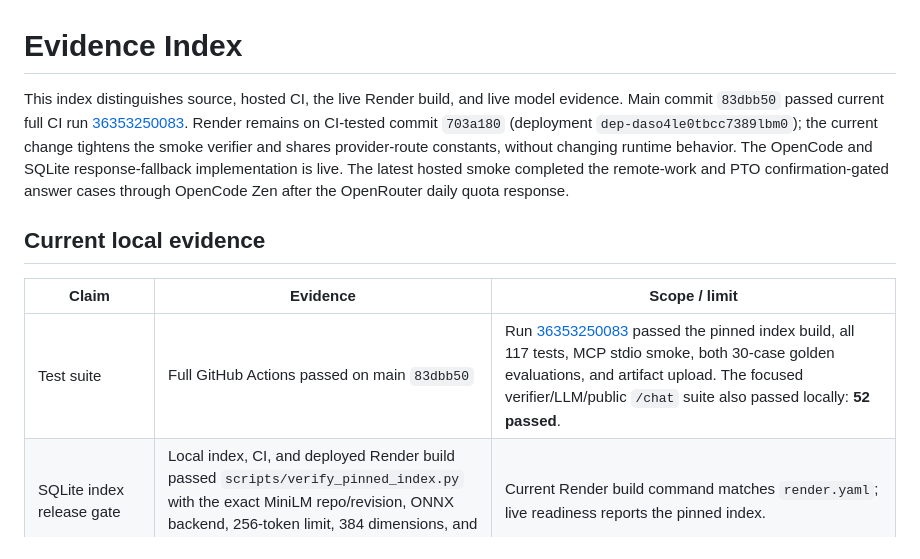
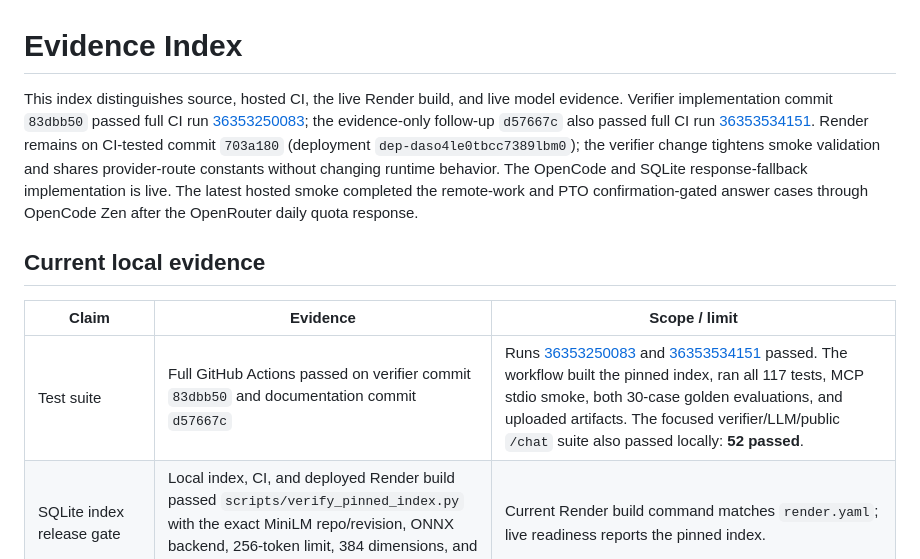
Before and after one commit to MSAIE2027/Project-HR-Agent, a Markdown page: evidence/index.md, the part around the change. GitHub-like rendering.

Commit message:
Clarify current CI and hosted runtime revisions

```diff
--- a/evidence/index.md
+++ b/evidence/index.md
@@ -1,12 +1,12 @@
 # Evidence Index
 
-This index distinguishes source, hosted CI, the live Render build, and live model evidence. Main commit `83dbb50` passed current full CI run [36353250083](https://github.com/MSAIE2027/Project-HR-Agent/actions/runs/36353250083). Render remains on CI-tested commit `703a180` (deployment `dep-daso4le0tbcc7389lbm0`); the current change tightens the smoke verifier and shares provider-route constants, without changing runtime behavior. The OpenCode and SQLite response-fallback implementation is live. The latest hosted smoke completed the remote-work and PTO confirmation-gated answer cases through OpenCode Zen after the OpenRouter daily quota response.
+This index distinguishes source, hosted CI, the live Render build, and live model evidence. Verifier implementation commit `83dbb50` passed full CI run [36353250083](https://github.com/MSAIE2027/Project-HR-Agent/actions/runs/36353250083); the evidence-only follow-up `d57667c` also passed full CI run [36353534151](https://github.com/MSAIE2027/Project-HR-Agent/actions/runs/36353534151). Render remains on CI-tested commit `703a180` (deployment `dep-daso4le0tbcc7389lbm0`); the verifier change tightens smoke validation and shares provider-route constants without changing runtime behavior. The OpenCode and SQLite response-fallback implementation is live. The latest hosted smoke completed the remote-work and PTO confirmation-gated answer cases through OpenCode Zen after the OpenRouter daily quota response.
 
 ## Current local evidence
 
 | Claim | Evidence | Scope / limit |
 |---|---|---|
-| Test suite | Full GitHub Actions passed on main `83dbb50` | Run [36353250083](https://github.com/MSAIE2027/Project-HR-Agent/actions/runs/36353250083) passed the pinned index build, all 117 tests, MCP stdio smoke, both 30-case golden evaluations, and artifact upload. The focused verifier/LLM/public `/chat` suite also passed locally: **52 passed**. |
+| Test suite | Full GitHub Actions passed on verifier commit `83dbb50` and documentation commit `d57667c` | Runs [36353250083](https://github.com/MSAIE2027/Project-HR-Agent/actions/runs/36353250083) and [36353534151](https://github.com/MSAIE2027/Project-HR-Agent/actions/runs/36353534151) passed. The workflow built the pinned index, ran all 117 tests, MCP stdio smoke, both 30-case golden evaluations, and uploaded artifacts. The focused verifier/LLM/public `/chat` suite also passed locally: **52 passed**. |
 | SQLite index release gate | Local index, CI, and deployed Render build passed `scripts/verify_pinned_index.py` with the exact MiniLM repo/revision, ONNX backend, 256-token limit, 384 dimensions, and 120/20 chunking | Current Render build command matches `render.yaml`; live readiness reports the pinned index. |
 | Local readiness and SQLite inspection | `GET /health/ready`, `/health?deep=true`, and `/api/index/documents` | All returned HTTP 200 after rebuilding the local index: pinned 256-token ONNX MiniLM, 14 documents, 182 chunks, and all eight stdio MCP tools. This did not call OpenRouter or verify answer generation. |
 | Golden-set evaluation | `evaluation/results.json`, `.md`, `results-stdio.json`, `.md` — **30 cases** per transport; workflow completion **5/5**; mean keyword score **0.95** in-process | Deterministic orchestrator proxies; `llm_generation_included=false`; no independent semantic-judgment score. |
```
Also changed, not shown: deployed.md (+1 -1 lines).
